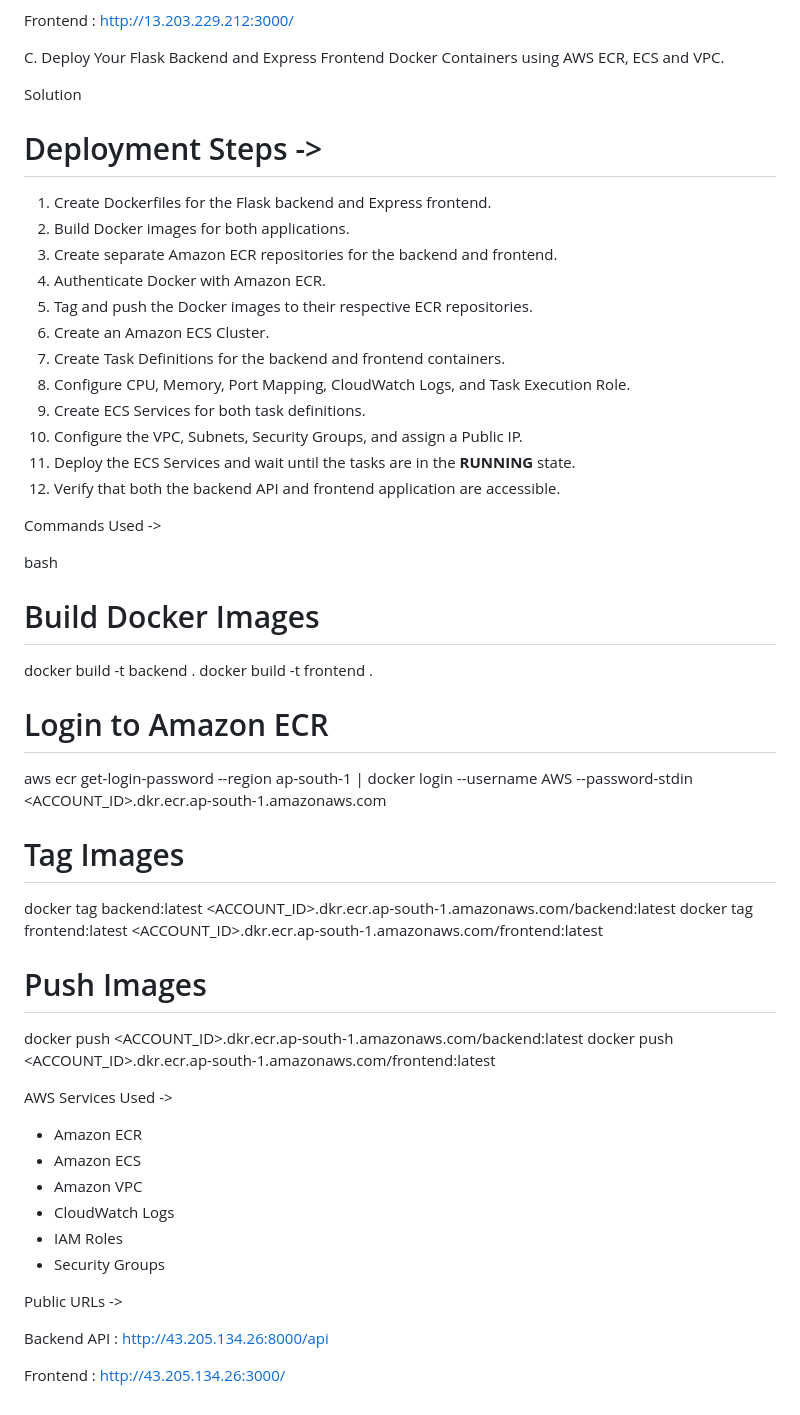
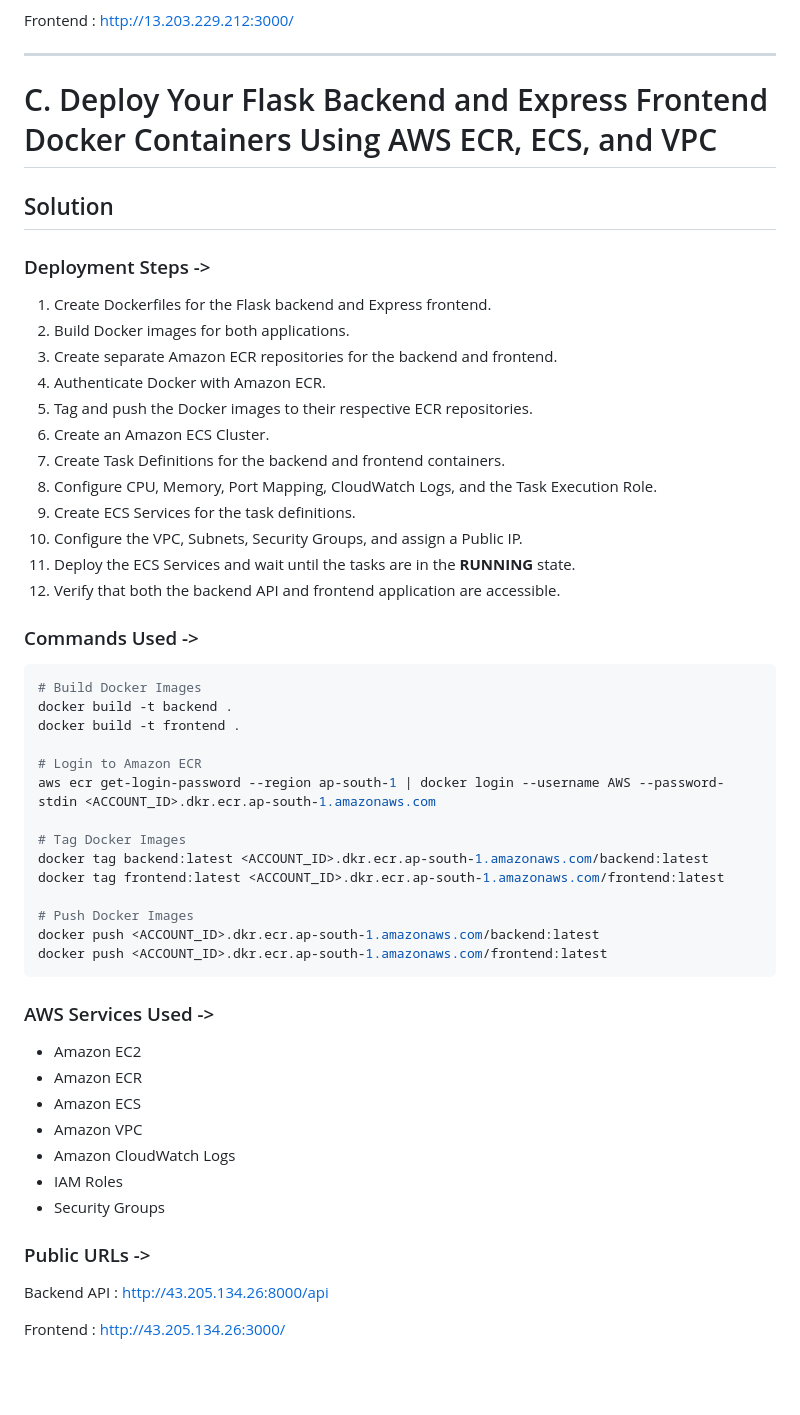
Before and after one commit to codeyash25/AWS-Assignment, a Markdown page: README.md, the part around one of its changes. GitHub-like rendering; blank space fills up the shorter version.

````diff
--- a/README.md
+++ b/README.md
@@ -57,11 +83,13 @@ Backend API: http://13.127.237.6:8000/api
 
 Frontend : http://13.203.229.212:3000/
 
- C. Deploy Your Flask Backend and Express Frontend Docker Containers using AWS ECR, ECS and VPC.
+---
 
- Solution
+# C. Deploy Your Flask Backend and Express Frontend Docker Containers Using AWS ECR, ECS, and VPC
 
-# Deployment Steps ->
+## Solution
+
+### Deployment Steps ->
 
 1. Create Dockerfiles for the Flask backend and Express frontend.
 2. Build Docker images for both applications.
@@ -70,15 +98,15 @@ Frontend : http://13.203.229.212:3000/
 5. Tag and push the Docker images to their respective ECR repositories.
 6. Create an Amazon ECS Cluster.
 7. Create Task Definitions for the backend and frontend containers.
-8. Configure CPU, Memory, Port Mapping, CloudWatch Logs, and Task Execution Role.
-9. Create ECS Services for both task definitions.
+8. Configure CPU, Memory, Port Mapping, CloudWatch Logs, and the Task Execution Role.
+9. Create ECS Services for the task definitions.
 10. Configure the VPC, Subnets, Security Groups, and assign a Public IP.
 11. Deploy the ECS Services and wait until the tasks are in the **RUNNING** state.
 12. Verify that both the backend API and frontend application are accessible.
 
- Commands Used ->
+### Commands Used ->
 
-bash
+```bash
 # Build Docker Images
 docker build -t backend .
 docker build -t frontend .
@@ -86,25 +114,26 @@ docker build -t frontend .
 # Login to Amazon ECR
 aws ecr get-login-password --region ap-south-1 | docker login --username AWS --password-stdin <ACCOUNT_ID>.dkr.ecr.ap-south-1.amazonaws.com
 
-# Tag Images
+# Tag Docker Images
 docker tag backend:latest <ACCOUNT_ID>.dkr.ecr.ap-south-1.amazonaws.com/backend:latest
 docker tag frontend:latest <ACCOUNT_ID>.dkr.ecr.ap-south-1.amazonaws.com/frontend:latest
 
-# Push Images
+# Push Docker Images
 docker push <ACCOUNT_ID>.dkr.ecr.ap-south-1.amazonaws.com/backend:latest
 docker push <ACCOUNT_ID>.dkr.ecr.ap-south-1.amazonaws.com/frontend:latest
+```
 
+### AWS Services Used ->
 
- AWS Services Used ->
-
+- Amazon EC2
 - Amazon ECR
 - Amazon ECS
 - Amazon VPC
-- CloudWatch Logs
+- Amazon CloudWatch Logs
 - IAM Roles
 - Security Groups
 
- Public URLs ->
+### Public URLs ->
 
 Backend API : http://43.205.134.26:8000/api
 
````
Also changed, not shown: other parts of README.md (+50 -24 lines).
